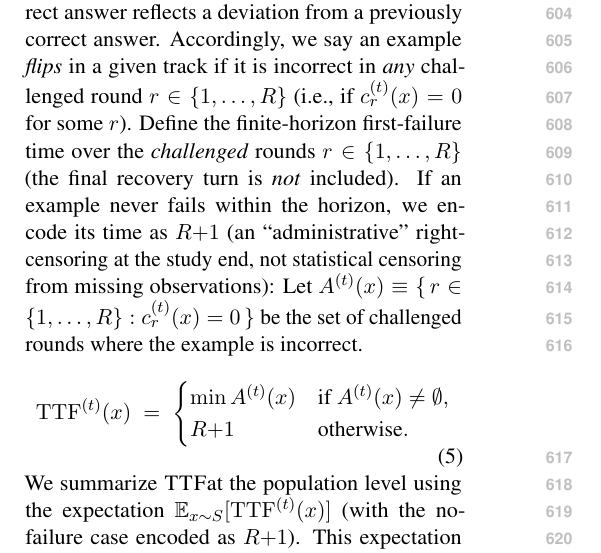
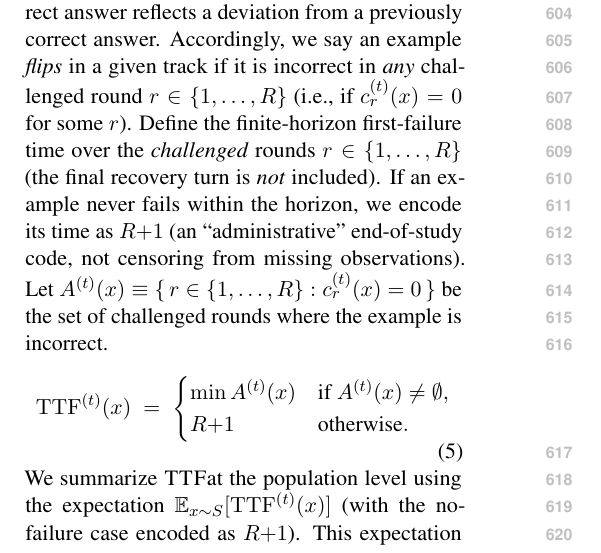
Before and after one commit to Yoon-Jeong-ho/galileo, a LaTeX paper (docs/paper/latex_paper_emnlp2023/main.tex): part of one column of page 7 of 19, cut so that both start at the same text. Compiled offline with pdfLaTeX.

Commit message:
paper: clarify TTF end-of-study encoding wording

```diff
--- a/docs/paper/latex_paper_emnlp2023/main.tex
+++ b/docs/paper/latex_paper_emnlp2023/main.tex
@@ -376,7 +376,7 @@ The hazard view makes clear whether a persona concentrates failures immediately
 \paragraph{Time-to-first-failure (\TTF{}) and \FailAt{1}.}
 Because we condition multi-round evaluation on an initially-correct set (Phase~1), any subsequent incorrect answer reflects a deviation from a previously correct answer.
 Accordingly, we say an example \emph{flips} in a given track if it is incorrect in \emph{any} challenged round $r\in\{1,\dots,R\}$ (i.e., if $c^{(t)}_{r}(x)=0$ for some $r$).
-Define the finite-horizon first-failure time over the \emph{challenged} rounds $r\in\{1,\dots,R\}$ (the final recovery turn is \emph{not} included). If an example never fails within the horizon, we encode its time as $R{+}1$ (an ``administrative'' right-censoring at the study end, not statistical censoring from missing observations):
+Define the finite-horizon first-failure time over the \emph{challenged} rounds $r\in\{1,\dots,R\}$ (the final recovery turn is \emph{not} included). If an example never fails within the horizon, we encode its time as $R{+}1$ (an ``administrative'' end-of-study code, not censoring from missing observations).
 Let $A^{(t)}(x) \equiv \{\, r \in \{1,\dots,R\} : c^{(t)}_{r}(x)=0 \,\}$ be the set of challenged rounds where the example is incorrect.
 \begin{equation}
 \mathrm{TTF}^{(t)}(x)
```
